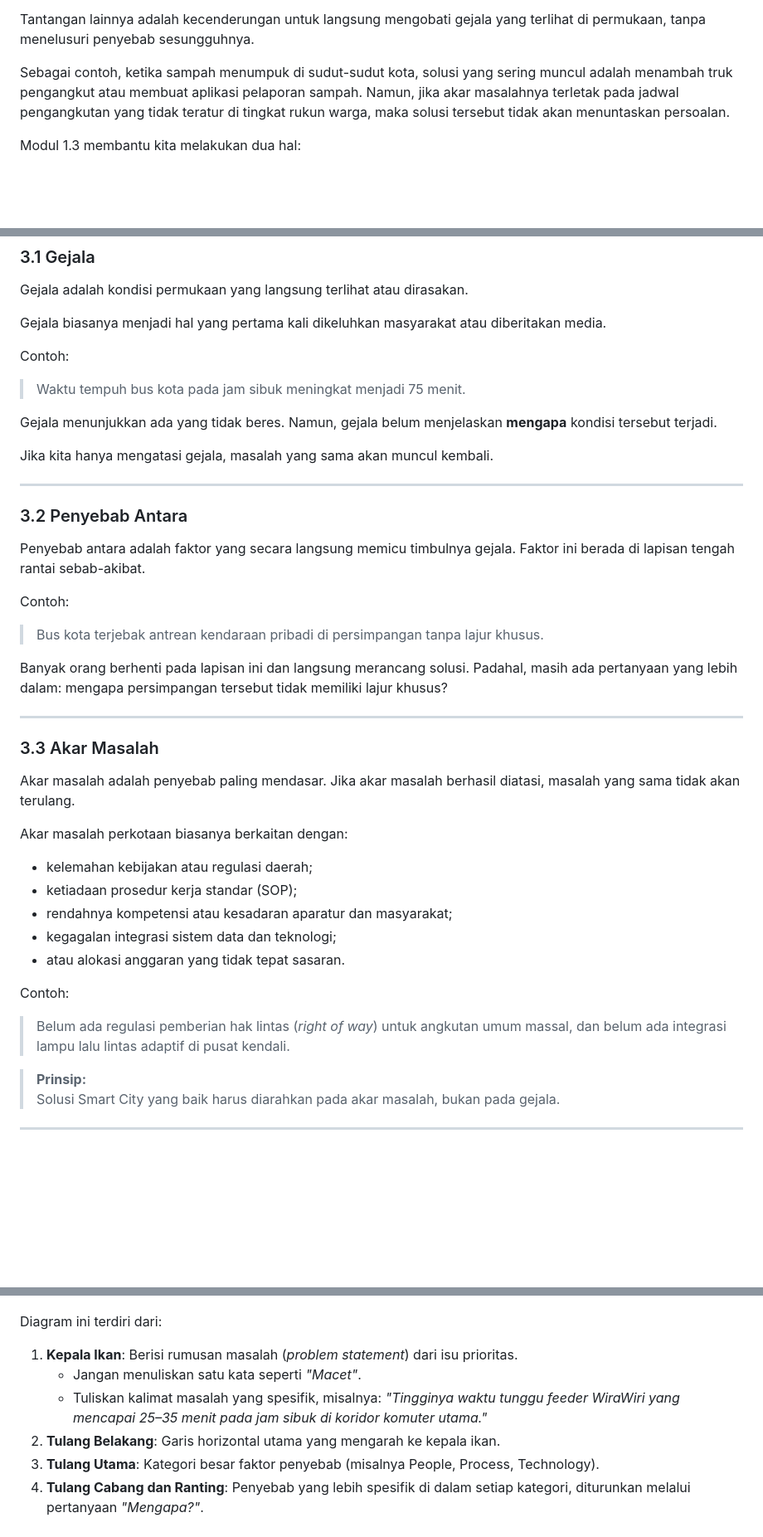
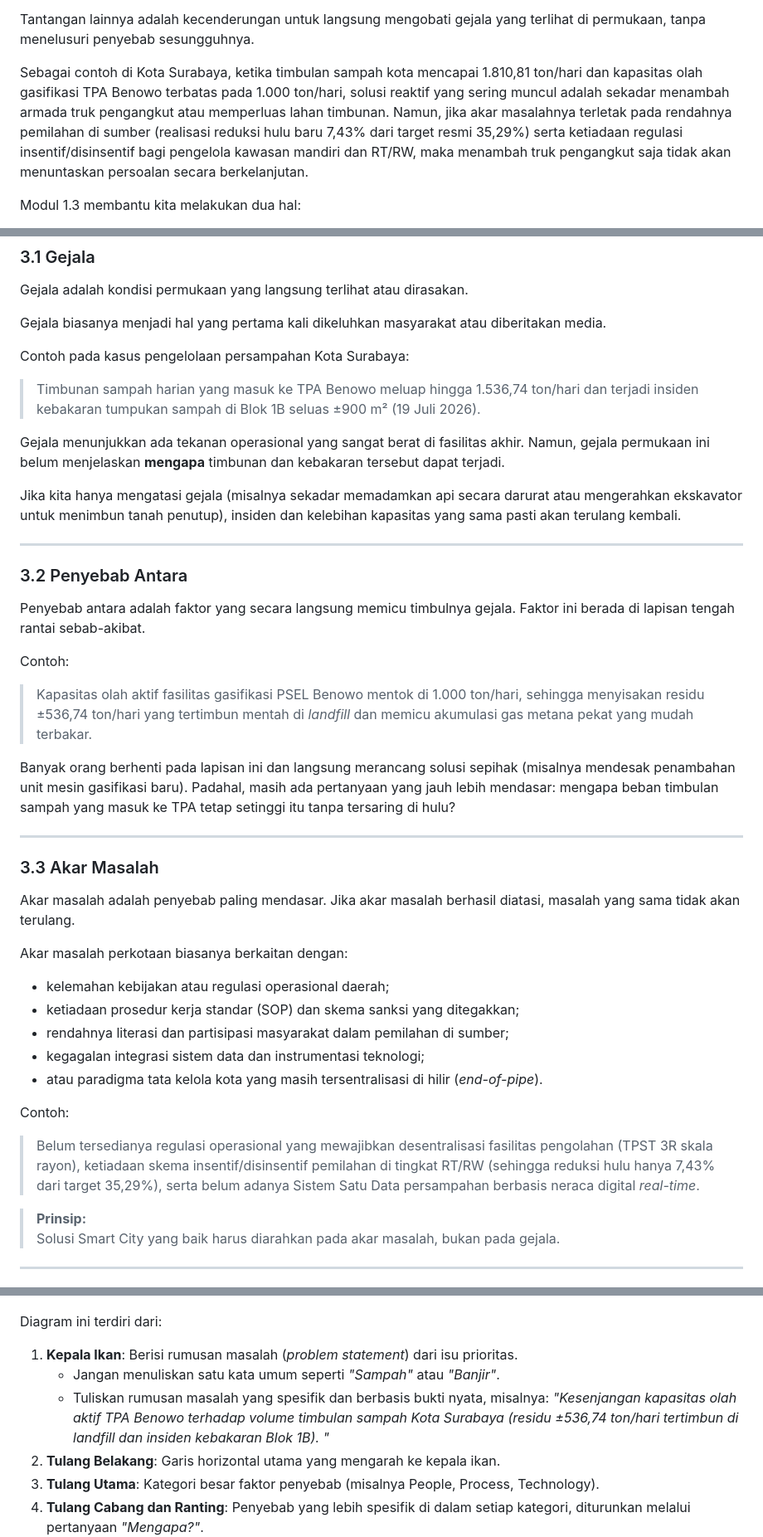
Before and after one commit to Kyfaiyya/Modul-Smartcity-LAB-KCKS-IT-ITS, a Markdown page: Modul 1.3 .md, 3 parts joined by grey strips. Shown at 83% size. Rendered like a GitHub page; blank space fills up the shorter version.

Commit message:
feat(modul-1.3): substitusi seluruh data dummy contoh dengan data empiris Surabaya Kelompok 7

```diff
--- a/Modul 1.3 .md
+++ b/Modul 1.3 .md
@@ -35,7 +35,7 @@ Karena itu, diperlukan cara yang sistematis untuk menentukan:
 
 Tantangan lainnya adalah kecenderungan untuk langsung mengobati gejala yang terlihat di permukaan, tanpa menelusuri penyebab sesungguhnya.
 
-Sebagai contoh, ketika sampah menumpuk di sudut-sudut kota, solusi yang sering muncul adalah menambah truk pengangkut atau membuat aplikasi pelaporan sampah. Namun, jika akar masalahnya terletak pada jadwal pengangkutan yang tidak teratur di tingkat rukun warga, maka solusi tersebut tidak akan menuntaskan persoalan.
+Sebagai contoh di Kota Surabaya, ketika timbulan sampah kota mencapai 1.810,81 ton/hari dan kapasitas olah gasifikasi TPA Benowo terbatas pada 1.000 ton/hari, solusi reaktif yang sering muncul adalah sekadar menambah armada truk pengangkut atau memperluas lahan timbunan. Namun, jika akar masalahnya terletak pada rendahnya pemilahan di sumber (realisasi reduksi hulu baru 7,43% dari target resmi 35,29%) serta ketiadaan regulasi insentif/disinsentif bagi pengelola kawasan mandiri dan RT/RW, maka menambah truk pengangkut saja tidak akan menuntaskan persoalan secara berkelanjutan.
 
 Modul 1.3 membantu kita melakukan dua hal:
 1. **Memilih satu isu prioritas** dari beberapa kandidat, menggunakan metode APKL dan USG.
@@ -55,12 +55,12 @@ Gejala adalah kondisi permukaan yang langsung terlihat atau dirasakan.
 
 Gejala biasanya menjadi hal yang pertama kali dikeluhkan masyarakat atau diberitakan media.
 
-Contoh:
-> Waktu tempuh bus kota pada jam sibuk meningkat menjadi 75 menit.
+Contoh pada kasus pengelolaan persampahan Kota Surabaya:
+> Timbunan sampah harian yang masuk ke TPA Benowo meluap hingga 1.536,74 ton/hari dan terjadi insiden kebakaran tumpukan sampah di Blok 1B seluas ±900 m² (19 Juli 2026).
 
-Gejala menunjukkan ada yang tidak beres. Namun, gejala belum menjelaskan **mengapa** kondisi tersebut terjadi.
+Gejala menunjukkan ada tekanan operasional yang sangat berat di fasilitas akhir. Namun, gejala permukaan ini belum menjelaskan **mengapa** timbunan dan kebakaran tersebut dapat terjadi.
 
-Jika kita hanya mengatasi gejala, masalah yang sama akan muncul kembali.
+Jika kita hanya mengatasi gejala (misalnya sekadar memadamkan api secara darurat atau mengerahkan ekskavator untuk menimbun tanah penutup), insiden dan kelebihan kapasitas yang sama pasti akan terulang kembali.
 
 ---
 
@@ -69,9 +69,9 @@ Jika kita hanya mengatasi gejala, masalah yang sama akan muncul kembali.
 Penyebab antara adalah faktor yang secara langsung memicu timbulnya gejala. Faktor ini berada di lapisan tengah rantai sebab-akibat.
 
 Contoh:
-> Bus kota terjebak antrean kendaraan pribadi di persimpangan tanpa lajur khusus.
+> Kapasitas olah aktif fasilitas gasifikasi PSEL Benowo mentok di 1.000 ton/hari, sehingga menyisakan residu ±536,74 ton/hari yang tertimbun mentah di *landfill* dan memicu akumulasi gas metana pekat yang mudah terbakar.
 
-Banyak orang berhenti pada lapisan ini dan langsung merancang solusi. Padahal, masih ada pertanyaan yang lebih dalam: mengapa persimpangan tersebut tidak memiliki lajur khusus?
+Banyak orang berhenti pada lapisan ini dan langsung merancang solusi sepihak (misalnya mendesak penambahan unit mesin gasifikasi baru). Padahal, masih ada pertanyaan yang jauh lebih mendasar: mengapa beban timbulan sampah yang masuk ke TPA tetap setinggi itu tanpa tersaring di hulu?
 
 ---
 
@@ -80,14 +80,14 @@ Banyak orang berhenti pada lapisan ini dan langsung merancang solusi. Padahal, m
 Akar masalah adalah penyebab paling mendasar. Jika akar masalah berhasil diatasi, masalah yang sama tidak akan terulang.
 
 Akar masalah perkotaan biasanya berkaitan dengan:
-- kelemahan kebijakan atau regulasi daerah;
-- ketiadaan prosedur kerja standar (SOP);
-- rendahnya kompetensi atau kesadaran aparatur dan masyarakat;
-- kegagalan integrasi sistem data dan teknologi;
-- atau alokasi anggaran yang tidak tepat sasaran.
+- kelemahan kebijakan atau regulasi operasional daerah;
+- ketiadaan prosedur kerja standar (SOP) dan skema sanksi yang ditegakkan;
+- rendahnya literasi dan partisipasi masyarakat dalam pemilahan di sumber;
+- kegagalan integrasi sistem data dan instrumentasi teknologi;
+- atau paradigma tata kelola kota yang masih tersentralisasi di hilir (*end-of-pipe*).
 
 Contoh:
-> Belum ada regulasi pemberian hak lintas (*right of way*) untuk angkutan umum massal, dan belum ada integrasi lampu lalu lintas adaptif di pusat kendali.
+> Belum tersedianya regulasi operasional yang mewajibkan desentralisasi fasilitas pengolahan (TPST 3R skala rayon), ketiadaan skema insentif/disinsentif pemilahan di tingkat RT/RW (sehingga reduksi hulu hanya 7,43% dari target 35,29%), serta belum adanya Sistem Satu Data persampahan berbasis neraca digital *real-time*.
 
 > **Prinsip:**
 > Solusi Smart City yang baik harus diarahkan pada akar masalah, bukan pada gejala.
@@ -370,8 +370,8 @@ Diagram ini dikembangkan oleh Kaoru Ishikawa dan banyak digunakan dalam analisis
 Diagram ini terdiri dari:
 
 1. **Kepala Ikan**: Berisi rumusan masalah (*problem statement*) dari isu prioritas.
-   - Jangan menuliskan satu kata seperti *"Macet"*.
-   - Tuliskan kalimat masalah yang spesifik, misalnya: *"Tingginya waktu tunggu feeder WiraWiri yang mencapai 25–35 menit pada jam sibuk di koridor komuter utama."*
+   - Jangan menuliskan satu kata umum seperti *"Sampah"* atau *"Banjir"*.
+   - Tuliskan rumusan masalah yang spesifik dan berbasis bukti nyata, misalnya: *"Kesenjangan kapasitas olah aktif TPA Benowo terhadap volume timbulan sampah Kota Surabaya (residu ±536,74 ton/hari tertimbun di landfill dan insiden kebakaran Blok 1B). "*
 2. **Tulang Belakang**: Garis horizontal utama yang mengarah ke kepala ikan.
 3. **Tulang Utama**: Kategori besar faktor penyebab (misalnya People, Process, Technology).
 4. **Tulang Cabang dan Ranting**: Penyebab yang lebih spesifik di dalam setiap kategori, diturunkan melalui pertanyaan *"Mengapa?"*.
```
Also changed, not shown: other parts of Modul 1.3 .md (+20 -18 lines), assets/struktur_diagram_fishbone.png.
